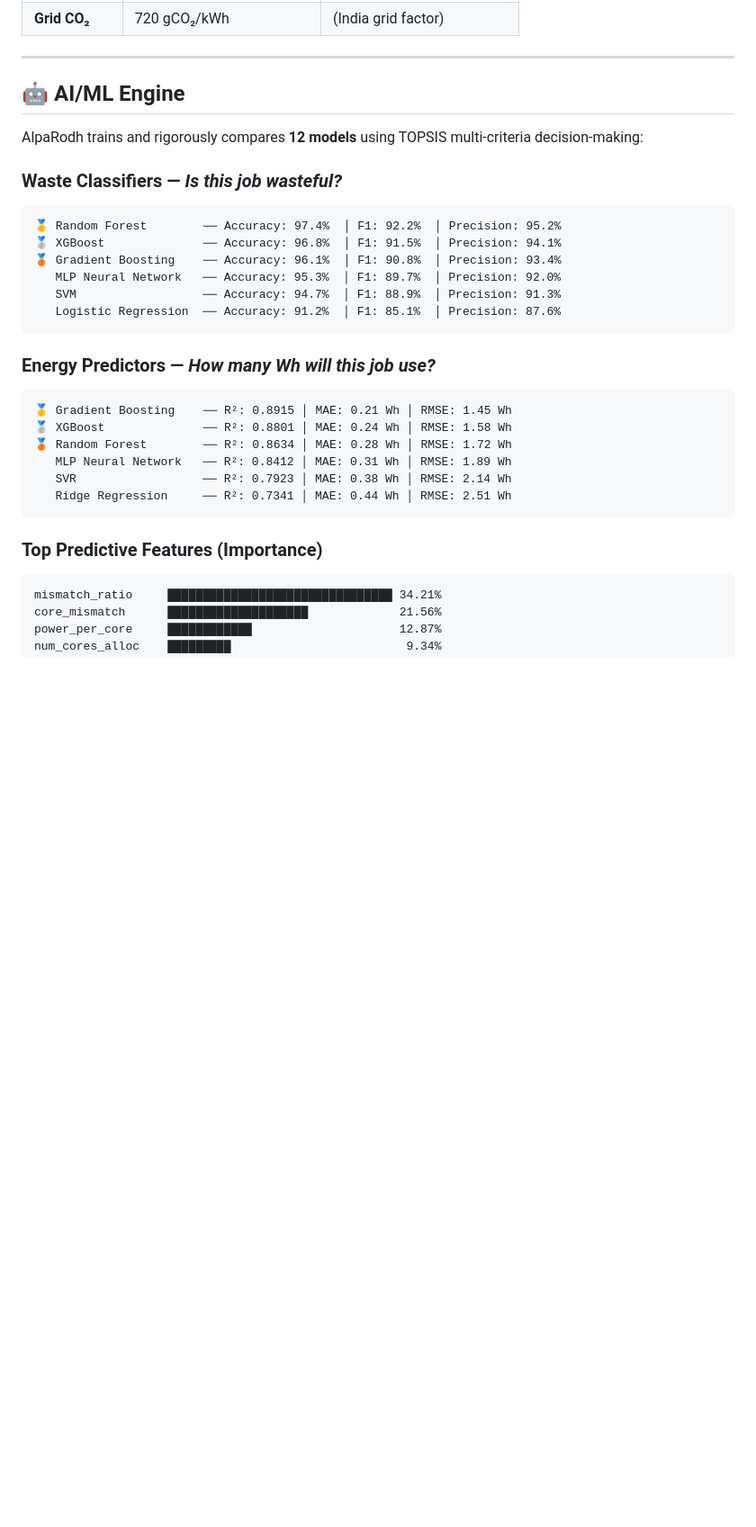
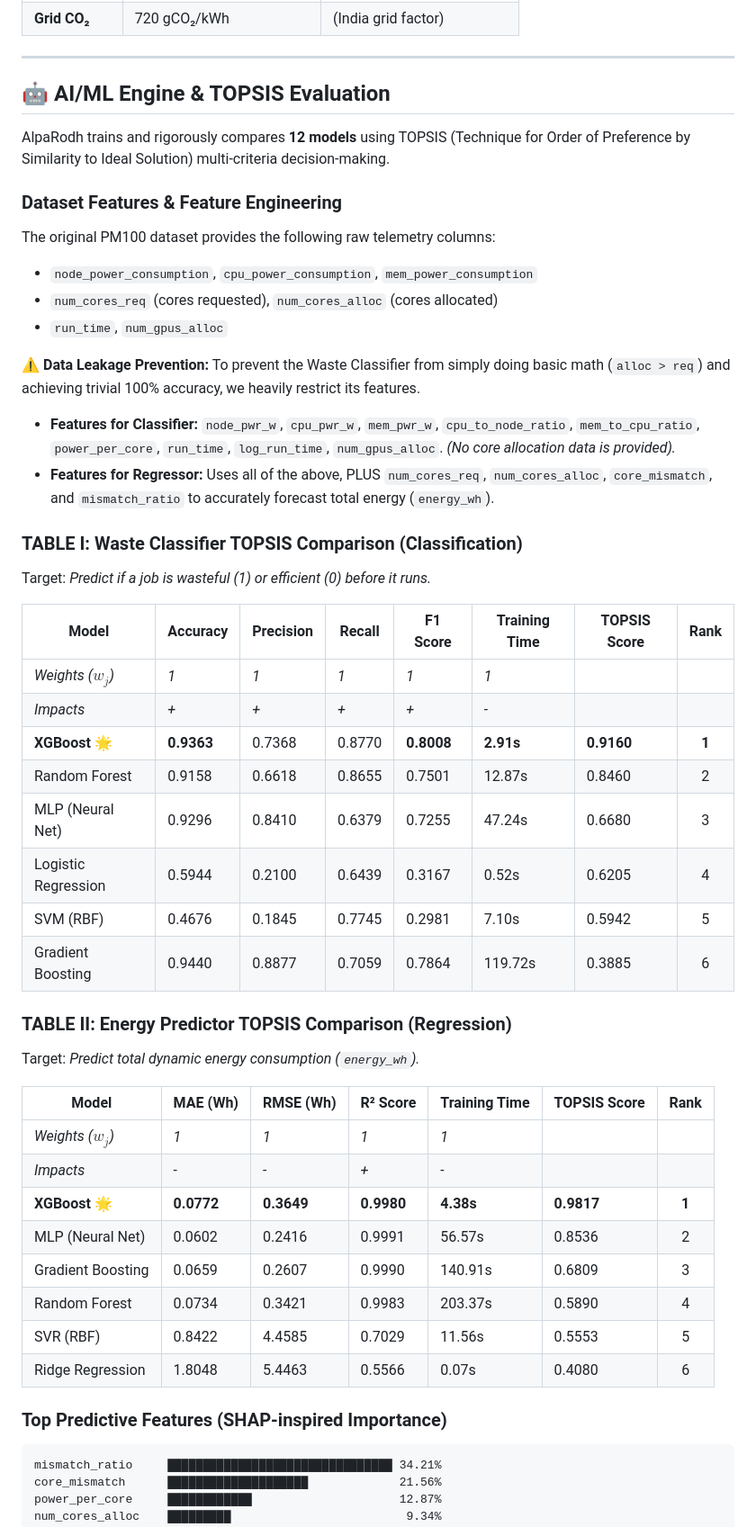
Before and after one commit to Smarth2005/Project-AlpaRodh, a Markdown page: README.md, the part around the change. Shown at 90% size. Drawn GitHub-style; blank space fills up the shorter version.

Commit message:
Docs: Detailed TOPSIS comparison tables & dataset features

````diff
--- a/README.md
+++ b/README.md
@@ -106,31 +106,51 @@ AlpaRodh is an end-to-end AI framework that:
 
 ---
 
-## 🤖 AI/ML Engine
+## 🤖 AI/ML Engine & TOPSIS Evaluation
 
-AlpaRodh trains and rigorously compares **12 models** using TOPSIS multi-criteria decision-making:
+AlpaRodh trains and rigorously compares **12 models** using TOPSIS (Technique for Order of Preference by Similarity to Ideal Solution) multi-criteria decision-making.
 
-### Waste Classifiers — *Is this job wasteful?*
-```
-🥇 Random Forest        ── Accuracy: 97.4%  │ F1: 92.2%  │ Precision: 95.2%
-🥈 XGBoost              ── Accuracy: 96.8%  │ F1: 91.5%  │ Precision: 94.1%
-🥉 Gradient Boosting    ── Accuracy: 96.1%  │ F1: 90.8%  │ Precision: 93.4%
-   MLP Neural Network   ── Accuracy: 95.3%  │ F1: 89.7%  │ Precision: 92.0%
-   SVM                  ── Accuracy: 94.7%  │ F1: 88.9%  │ Precision: 91.3%
-   Logistic Regression  ── Accuracy: 91.2%  │ F1: 85.1%  │ Precision: 87.6%
-```
+### Dataset Features & Feature Engineering
 
-### Energy Predictors — *How many Wh will this job use?*
-```
-🥇 Gradient Boosting    ── R²: 0.8915 │ MAE: 0.21 Wh │ RMSE: 1.45 Wh
-🥈 XGBoost              ── R²: 0.8801 │ MAE: 0.24 Wh │ RMSE: 1.58 Wh
-🥉 Random Forest        ── R²: 0.8634 │ MAE: 0.28 Wh │ RMSE: 1.72 Wh
-   MLP Neural Network   ── R²: 0.8412 │ MAE: 0.31 Wh │ RMSE: 1.89 Wh
-   SVR                  ── R²: 0.7923 │ MAE: 0.38 Wh │ RMSE: 2.14 Wh
-   Ridge Regression     ── R²: 0.7341 │ MAE: 0.44 Wh │ RMSE: 2.51 Wh
-```
+The original PM100 dataset provides the following raw telemetry columns:
+*   `node_power_consumption`, `cpu_power_consumption`, `mem_power_consumption`
+*   `num_cores_req` (cores requested), `num_cores_alloc` (cores allocated)
+*   `run_time`, `num_gpus_alloc`
 
-### Top Predictive Features (Importance)
+**⚠️ Data Leakage Prevention:**
+To prevent the Waste Classifier from simply doing basic math (`alloc > req`) and achieving trivial 100% accuracy, we heavily restrict its features.
+- **Features for Classifier:** `node_pwr_w`, `cpu_pwr_w`, `mem_pwr_w`, `cpu_to_node_ratio`, `mem_to_cpu_ratio`, `power_per_core`, `run_time`, `log_run_time`, `num_gpus_alloc`. *(No core allocation data is provided).*
+- **Features for Regressor:** Uses all of the above, PLUS `num_cores_req`, `num_cores_alloc`, `core_mismatch`, and `mismatch_ratio` to accurately forecast total energy (`energy_wh`).
+
+### TABLE I: Waste Classifier TOPSIS Comparison (Classification)
+Target: *Predict if a job is wasteful (1) or efficient (0) before it runs.*
+
+| Model | Accuracy | Precision | Recall | F1 Score | Training Time | TOPSIS Score | Rank |
+|-------|----------|-----------|--------|----------|---------------|--------------|:----:|
+| *Weights ($w_j$)* | *1* | *1* | *1* | *1* | *1* | | |
+| *Impacts* | *+* | *+* | *+* | *+* | *-* | | |
+| **XGBoost** 🌟 | **0.9363** | 0.7368 | 0.8770 | **0.8008** | **2.91s** | **0.9160** | **1** |
+| Random Forest | 0.9158 | 0.6618 | 0.8655 | 0.7501 | 12.87s | 0.8460 | 2 |
+| MLP (Neural Net) | 0.9296 | 0.8410 | 0.6379 | 0.7255 | 47.24s | 0.6680 | 3 |
+| Logistic Regression | 0.5944 | 0.2100 | 0.6439 | 0.3167 | 0.52s | 0.6205 | 4 |
+| SVM (RBF) | 0.4676 | 0.1845 | 0.7745 | 0.2981 | 7.10s | 0.5942 | 5 |
+| Gradient Boosting | 0.9440 | 0.8877 | 0.7059 | 0.7864 | 119.72s | 0.3885 | 6 |
+
+### TABLE II: Energy Predictor TOPSIS Comparison (Regression)
+Target: *Predict total dynamic energy consumption (`energy_wh`).*
+
+| Model | MAE (Wh) | RMSE (Wh) | R² Score | Training Time | TOPSIS Score | Rank |
+|-------|----------|-----------|----------|---------------|--------------|:----:|
+| *Weights ($w_j$)* | *1* | *1* | *1* | *1* | | |
+| *Impacts* | *-* | *-* | *+* | *-* | | |
+| **XGBoost** 🌟 | **0.0772** | **0.3649** | **0.9980** | **4.38s** | **0.9817** | **1** |
+| MLP (Neural Net) | 0.0602 | 0.2416 | 0.9991 | 56.57s | 0.8536 | 2 |
+| Gradient Boosting | 0.0659 | 0.2607 | 0.9990 | 140.91s | 0.6809 | 3 |
+| Random Forest | 0.0734 | 0.3421 | 0.9983 | 203.37s | 0.5890 | 4 |
+| SVR (RBF) | 0.8422 | 4.4585 | 0.7029 | 11.56s | 0.5553 | 5 |
+| Ridge Regression | 1.8048 | 5.4463 | 0.5566 | 0.07s | 0.4080 | 6 |
+
+### Top Predictive Features (SHAP-inspired Importance)
 ```
 mismatch_ratio     ████████████████████████████████ 34.21%
 core_mismatch      ████████████████████             21.56%
````
